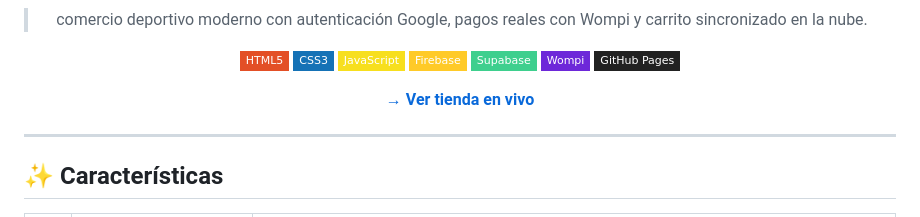
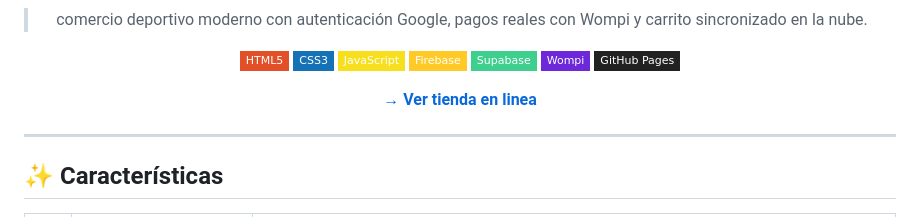
Before and after one commit to cxr10s/tienda, a Markdown page: README.md, the part around the change. Drawn GitHub-style; badges without logos.

Commit message:
Update link text for live store in README

```diff
--- a/README.md
+++ b/README.md
@@ -16,7 +16,7 @@
 ![Wompi](https://img.shields.io/badge/Wompi-6D28D9?style=flat-square&logoColor=white)
 ![GitHub Pages](https://img.shields.io/badge/GitHub_Pages-222?style=flat-square&logo=github&logoColor=white)
 
-**[→ Ver tienda en vivo](https://cxr10s.github.io/tienda/)**
+**[→ Ver tienda en linea ](https://cxr10s.github.io/tienda/)**
 
 </div>
 
```
